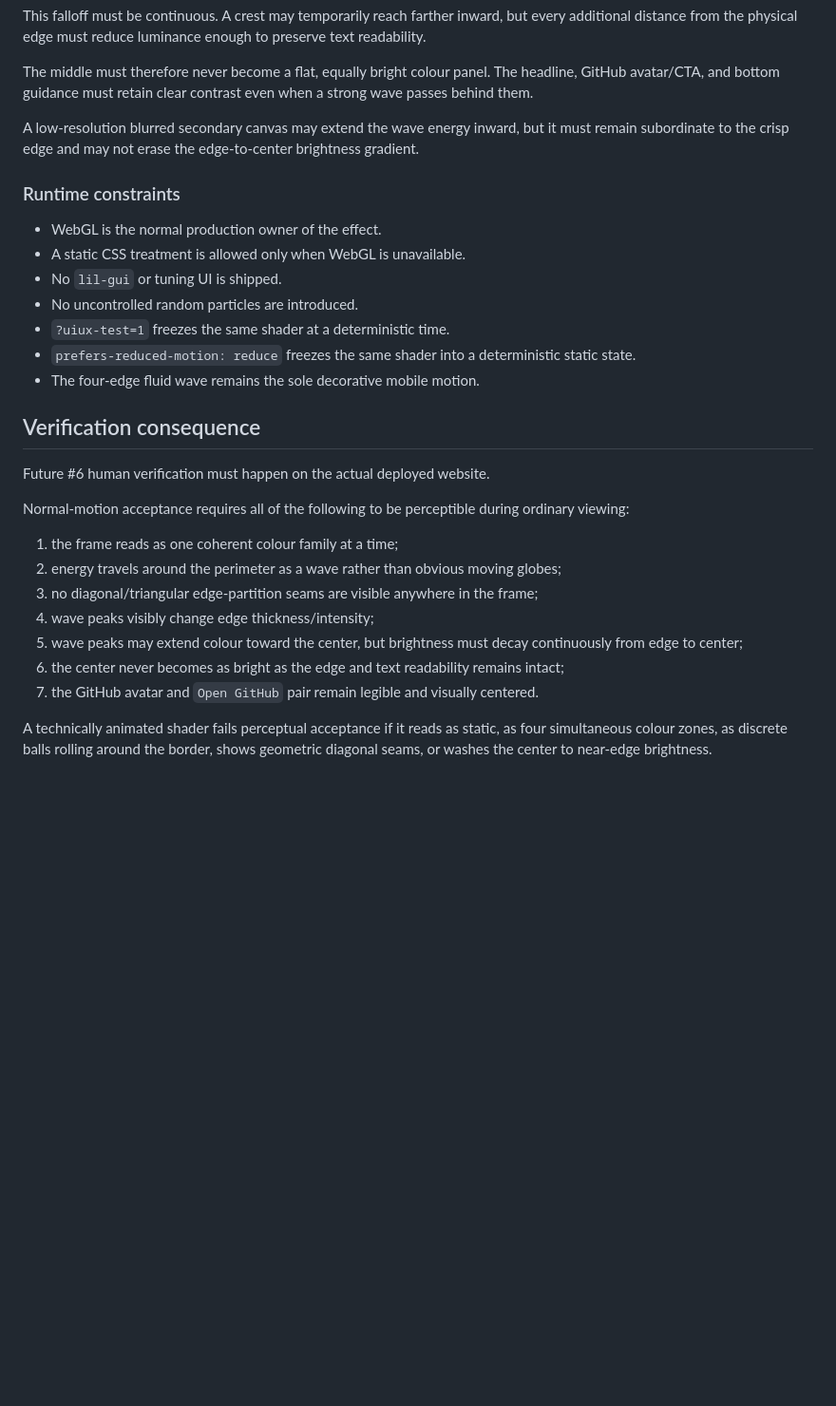
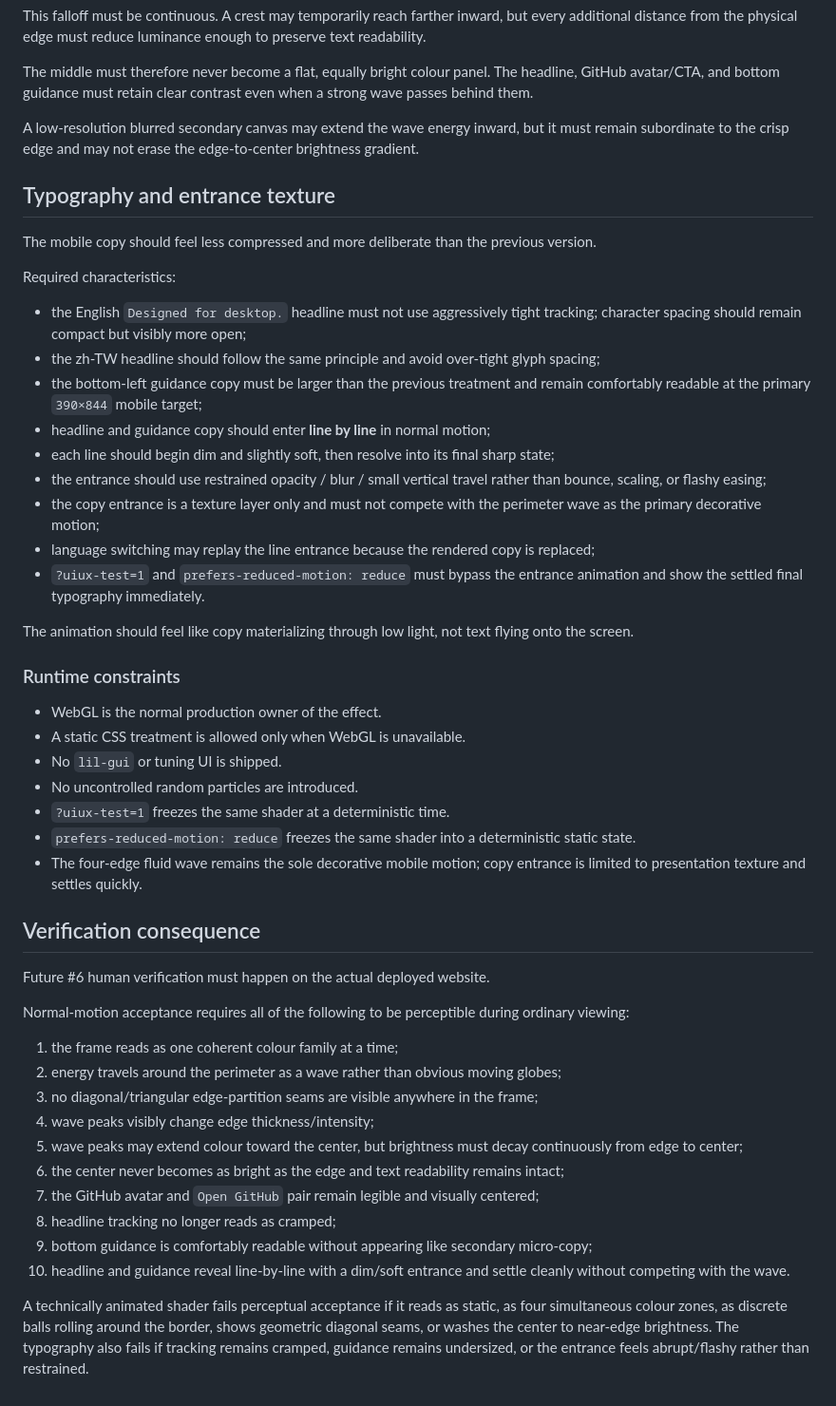
Before and after one commit to CTWalk/CTWalk.github.io, a Markdown page: UI_UX_MOBILE_FALLBACK_VISUAL_AMENDMENT.md, the part around the change. Shown at 95% size. GitHub-like rendering; blank space fills up the shorter version.

Commit message:
Record mobile typography and entrance texture requirements

```diff
--- a/UI_UX_MOBILE_FALLBACK_VISUAL_AMENDMENT.md
+++ b/UI_UX_MOBILE_FALLBACK_VISUAL_AMENDMENT.md
@@ -84,6 +84,24 @@ The middle must therefore never become a flat, equally bright colour panel. The
 
 A low-resolution blurred secondary canvas may extend the wave energy inward, but it must remain subordinate to the crisp edge and may not erase the edge-to-center brightness gradient.
 
+## Typography and entrance texture
+
+The mobile copy should feel less compressed and more deliberate than the previous version.
+
+Required characteristics:
+
+- the English `Designed for desktop.` headline must not use aggressively tight tracking; character spacing should remain compact but visibly more open;
+- the zh-TW headline should follow the same principle and avoid over-tight glyph spacing;
+- the bottom-left guidance copy must be larger than the previous treatment and remain comfortably readable at the primary `390×844` mobile target;
+- headline and guidance copy should enter **line by line** in normal motion;
+- each line should begin dim and slightly soft, then resolve into its final sharp state;
+- the entrance should use restrained opacity / blur / small vertical travel rather than bounce, scaling, or flashy easing;
+- the copy entrance is a texture layer only and must not compete with the perimeter wave as the primary decorative motion;
+- language switching may replay the line entrance because the rendered copy is replaced;
+- `?uiux-test=1` and `prefers-reduced-motion: reduce` must bypass the entrance animation and show the settled final typography immediately.
+
+The animation should feel like copy materializing through low light, not text flying onto the screen.
+
 ### Runtime constraints
 
 - WebGL is the normal production owner of the effect.
@@ -92,7 +110,7 @@ A low-resolution blurred secondary canvas may extend the wave energy inward, but
 - No uncontrolled random particles are introduced.
 - `?uiux-test=1` freezes the same shader at a deterministic time.
 - `prefers-reduced-motion: reduce` freezes the same shader into a deterministic static state.
-- The four-edge fluid wave remains the sole decorative mobile motion.
+- The four-edge fluid wave remains the sole decorative mobile motion; copy entrance is limited to presentation texture and settles quickly.
 
 ## Verification consequence
 
@@ -106,6 +124,9 @@ Normal-motion acceptance requires all of the following to be perceptible during
 4. wave peaks visibly change edge thickness/intensity;
 5. wave peaks may extend colour toward the center, but brightness must decay continuously from edge to center;
 6. the center never becomes as bright as the edge and text readability remains intact;
-7. the GitHub avatar and `Open GitHub` pair remain legible and visually centered.
+7. the GitHub avatar and `Open GitHub` pair remain legible and visually centered;
+8. headline tracking no longer reads as cramped;
+9. bottom guidance is comfortably readable without appearing like secondary micro-copy;
+10. headline and guidance reveal line-by-line with a dim/soft entrance and settle cleanly without competing with the wave.
 
-A technically animated shader fails perceptual acceptance if it reads as static, as four simultaneous colour zones, as discrete balls rolling around the border, shows geometric diagonal seams, or washes the center to near-edge brightness.
+A technically animated shader fails perceptual acceptance if it reads as static, as four simultaneous colour zones, as discrete balls rolling around the border, shows geometric diagonal seams, or washes the center to near-edge brightness. The typography also fails if tracking remains cramped, guidance remains undersized, or the entrance feels abrupt/flashy rather than restrained.
```
